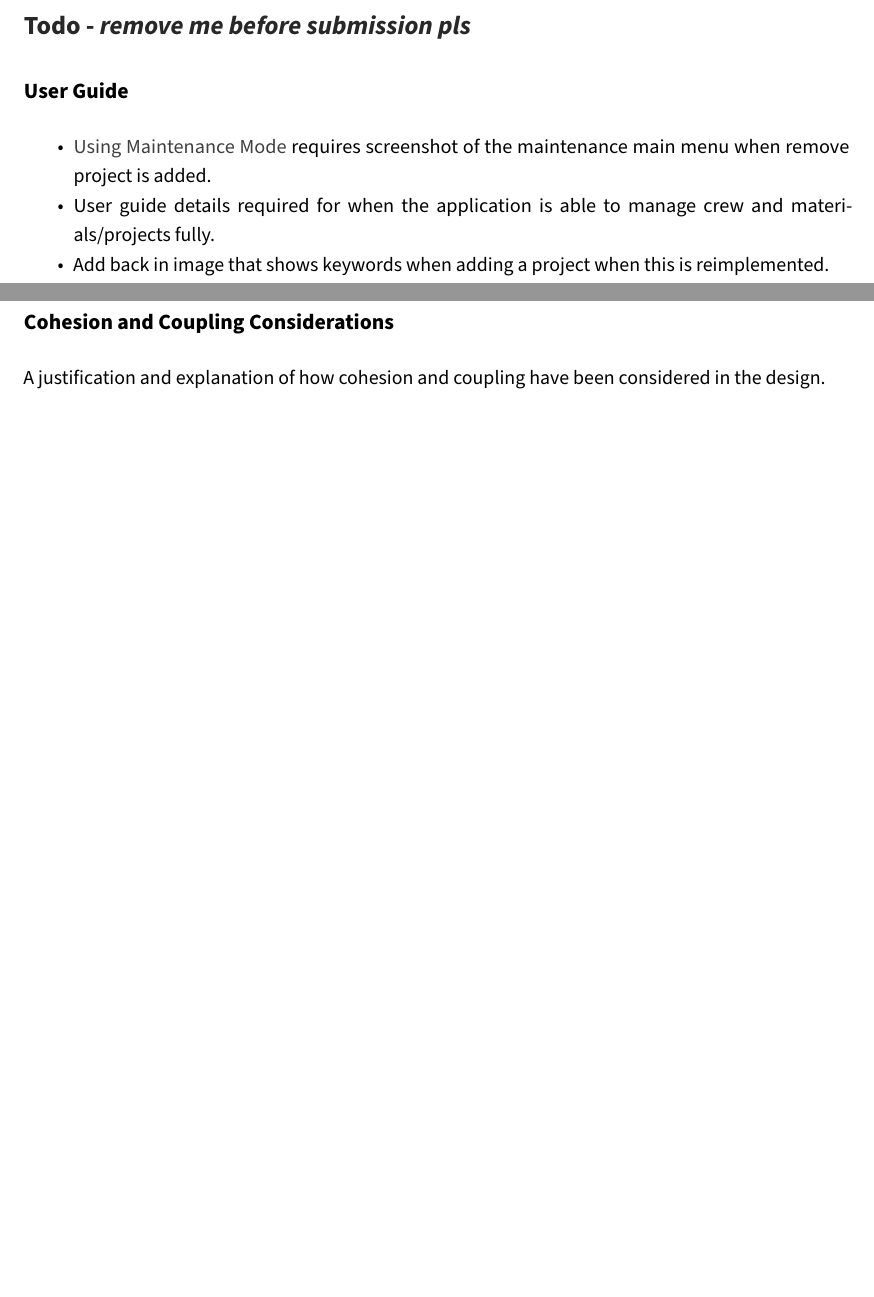
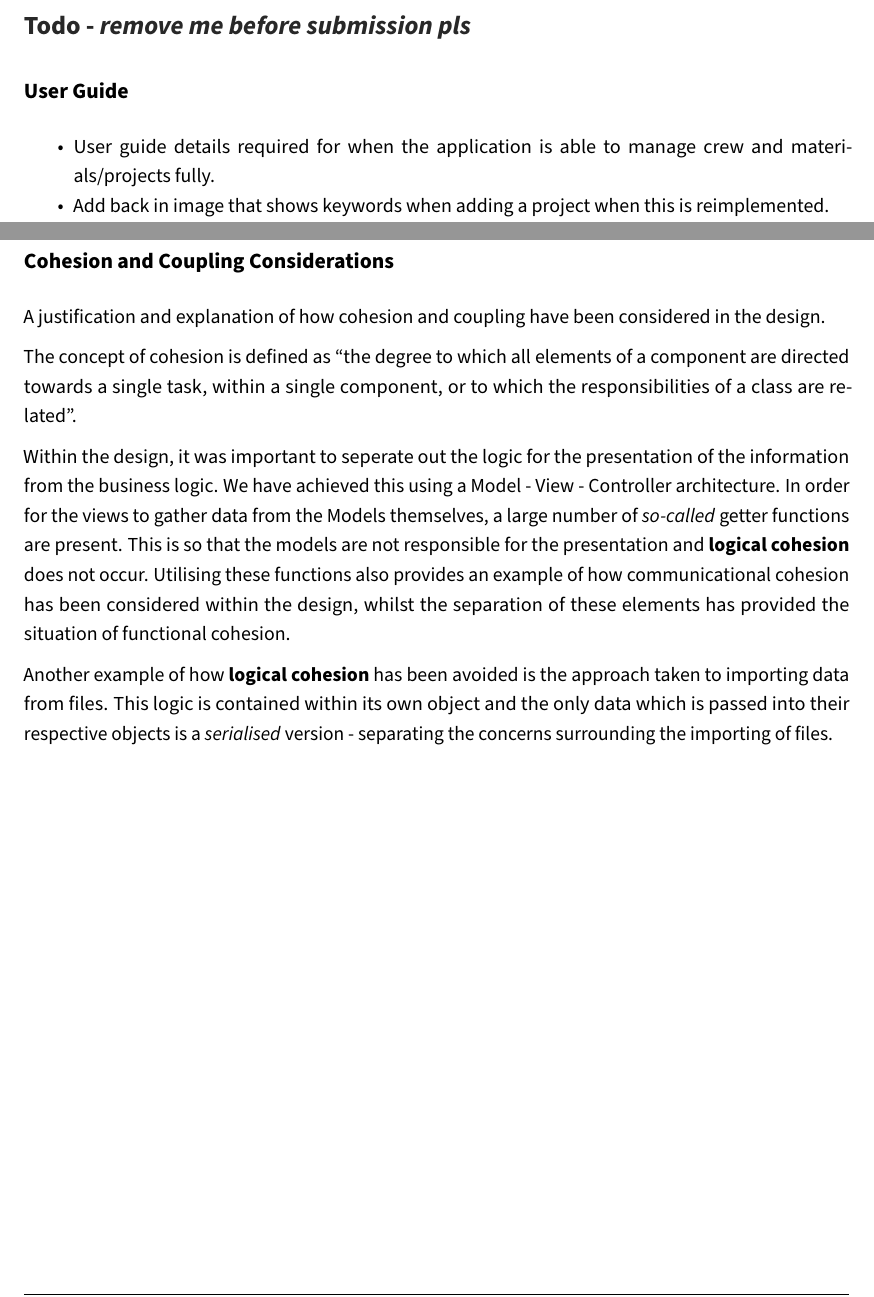
Before and after one commit to AxonC/university-sdi-project, a LaTeX document (documentation/trekstar-documentation.tex): two parts of pages 4 and 7 of 58, joined at a grey line, cut so that both start at the same text, the shorter picture padded with empty space. Compiled offline with pdfLaTeX.

Commit message:
Updated documentation

```diff
--- a/documentation/trekstar-documentation.tex
+++ b/documentation/trekstar-documentation.tex
@@ -541,10 +541,6 @@ pls}}}{Todo - remove me before submission pls}}\label{todo---remove-me-before-su
 \begin{itemize}
 \tightlist
 \item
-  \protect\hyperlink{using-maintenance-mode}{Using Maintenance Mode}
-  requires screenshot of the maintenance main menu when remove project
-  is added.
-\item
   User guide details required for when the application is able to manage
   crew and materials/projects fully.
 \item
@@ -654,6 +650,28 @@ Considerations}\label{cohesion-and-coupling-considerations}}
 
 A justification and explanation of how cohesion and coupling have been
 considered in the design.
+
+The concept of cohesion is defined as \enquote{the degree to which all
+elements of a component are directed towards a single task, within a
+single component, or to which the responsibilities of a class are
+related}.
+
+Within the design, it was important to seperate out the logic for the
+presentation of the information from the business logic. We have
+achieved this using a Model - View - Controller architecture. In order
+for the views to gather data from the Models themselves, a large number
+of \emph{so-called} getter functions are present. This is so that the
+models are not responsible for the presentation and \textbf{logical
+cohesion} does not occur. Utilising these functions also provides an
+example of how communicational cohesion has been considered within the
+design, whilst the separation of these elements has provided the
+situation of functional cohesion.
+
+Another example of how \textbf{logical cohesion} has been avoided is the
+approach taken to importing data from files. This logic is contained
+within its own object and the only data which is passed into their
+respective objects is a \emph{serialised} version - separating the
+concerns surrounding the importing of files.
 
 \newpage
 
```
Also changed, not shown: documentation/trekstar-documentation.md (+24 -4 lines), documentation/images/class-diagrams/class-diagram-models.jpg (added), documentation/trekstar-documentation.pdf, documentation/trekstar-documentation.tex (2 more changed lines).
